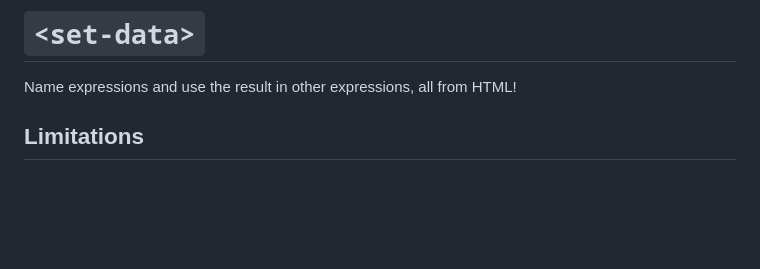
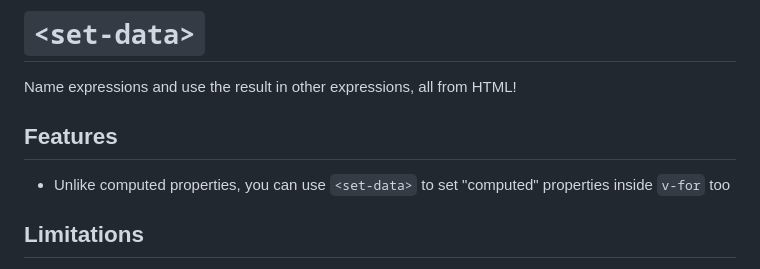
Before and after one commit to mavoweb/mavue, a Markdown page: set-data/README.md, the part around the change. GitHub-like rendering; blank space fills up the shorter version.

Commit message:
set-data

```diff
--- a/set-data/README.md
+++ b/set-data/README.md
@@ -14,6 +14,10 @@ Name expressions and use the result in other expressions, all from HTML!
 </header>
 
 <main>
+
+## Features
+
+- Unlike computed properties, you can use `<set-data>` to set "computed" properties inside `v-for` too
 
 ## Limitations
 
```
